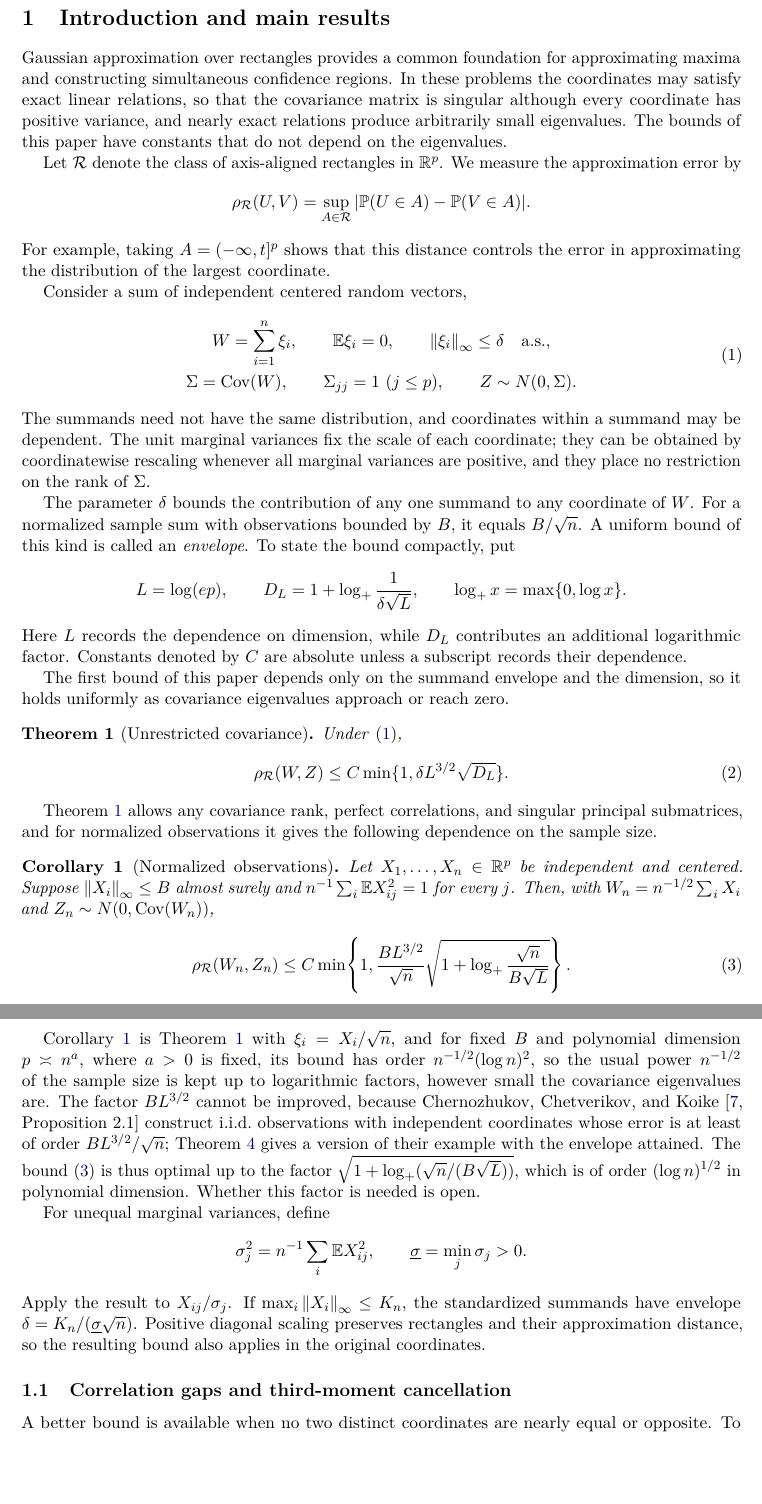
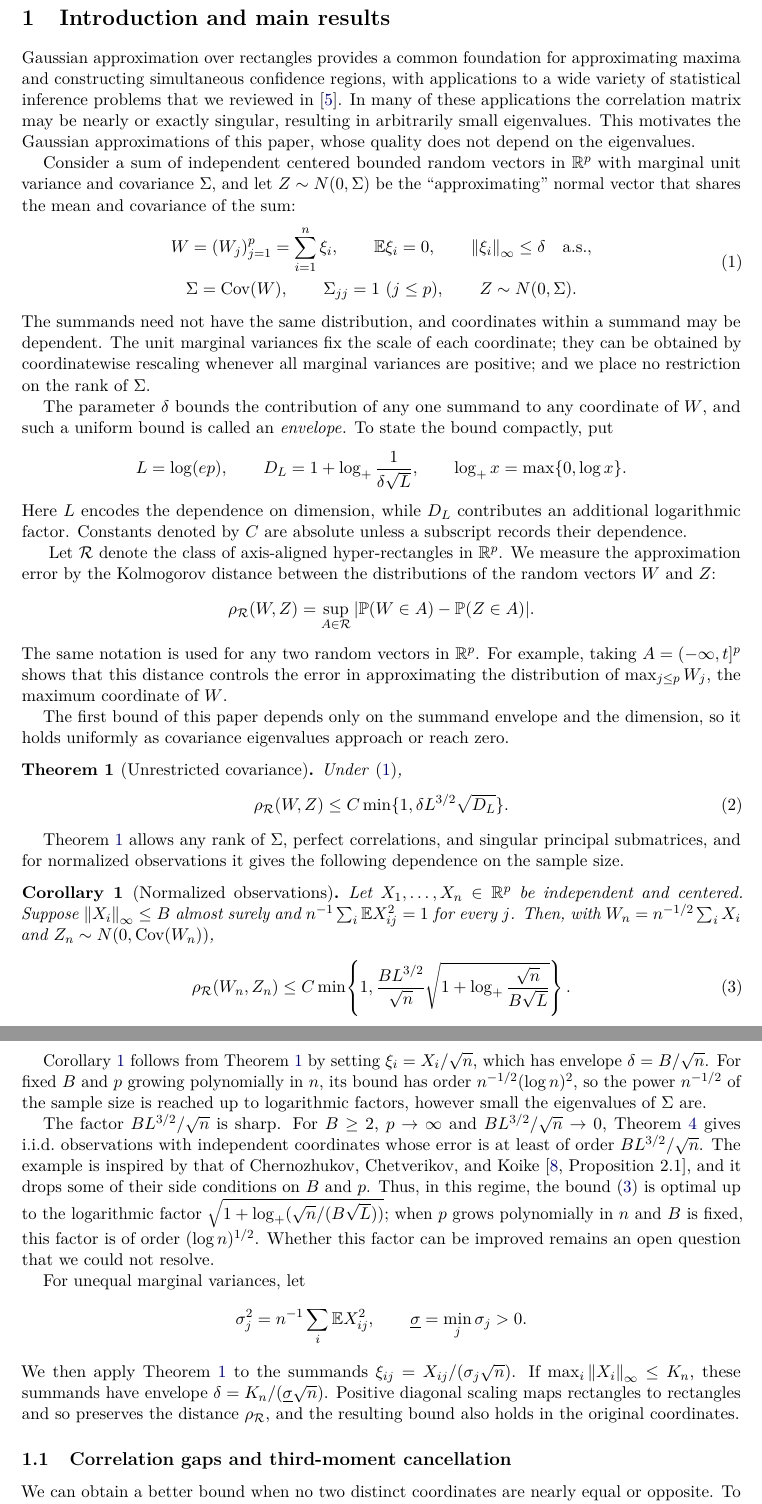
Before and after one commit to VC2015/rectangle-clt-singular, a LaTeX paper (research-rectangle-clt-singular/Rectangle_CLT_Main-reworking.tex): two parts of pages 3 and 4 of 41 before the commit and two parts of pages 3 and 4 of 42 after it, joined at a grey line, cut so that both start at the same text, the shorter picture padded with empty space. Compiled offline with pdfLaTeX.

Commit message:
Selected rectangle CLT materials
Original commit: 06c246a3f7fb42eb8366abec3f892fffb44cc709

```diff
--- a/research-rectangle-clt-singular/Rectangle_CLT_Main-reworking.tex
+++ b/research-rectangle-clt-singular/Rectangle_CLT_Main-reworking.tex
@@ -179,26 +195,21 @@ second rate is then optimal and the first is optimal up to the factor
 
 \section{\texorpdfstring{\sks{Introduction and main results}}{Introduction and main results}}\label{sec:results}
 Gaussian approximation over rectangles provides a common foundation for
-approximating maxima and constructing simultaneous confidence regions.
-\rev{In these problems the coordinates may satisfy exact linear relations,
-so that the covariance matrix is singular although every coordinate has
-positive variance, and nearly exact relations produce arbitrarily small
-eigenvalues. \nat{The bounds of this paper have constants that do not depend on the eigenvalues.}}
-
-Let \(\mathcal R\) denote the class of axis-aligned rectangles in
-\(\R^p\). We measure the approximation error by
-\[
- \rh(U,V)=\sup_{A\in\mathcal R}
-       |\Pp(U\in A)-\Pp(V\in A)|.
-\]
-For example, taking \(A=(-\infty,t]^p\) shows that this distance
-controls the error in approximating the distribution of the largest
-coordinate.
-
-Consider a sum of independent centered random vectors,
+approximating maxima and constructing simultaneous confidence regions\itx{, with
+applications to a wide variety of statistical inference problems that we
+reviewed in~\cite{CCKK2023}}.
+\itx{In many of these applications the correlation matrix may be nearly or
+exactly singular, resulting in arbitrarily small eigenvalues. This motivates the
+Gaussian approximations of this paper, whose quality does not depend on the
+eigenvalues.}
+
+Consider a sum of independent centered \itx{bounded} random vectors in
+\(\R^p\)\itx{ with marginal unit variance and covariance \(\Sigma\), and let
+\(Z\sim N(0,\Sigma)\) be the ``approximating'' normal vector that shares the
+mean and covariance of the sum:}
 \begin{equation}
  \begin{gathered}
- W=\sum_{i=1}^n\xi_i,\qquad
+ W=\its{(W_j)_{j=1}^p=}\sum_{i=1}^n\xi_i,\qquad
  \E\xi_i=0,\qquad \norm{\xi_i}_\infty\le\delta\quad\text{a.s.},\\
  \Sigma=\Cov(W),\qquad\Sigma_{jj}=1\ (j\le p),
  \qquad Z\sim N(0,\Sigma).
@@ -208,22 +219,35 @@ Consider a sum of independent centered random vectors,
 The summands need not have the same distribution, and coordinates within
 a summand may be dependent. \rev{The unit marginal variances fix the scale
 of each coordinate; they can be obtained by coordinatewise rescaling
-whenever all marginal variances are positive, and they place no
+whenever all marginal variances are positive\itx{; and we place} no
 restriction on the rank of \(\Sigma\).}
 
 The parameter \(\delta\) bounds the contribution of any one summand
-to any coordinate of \(W\). For a normalized sample sum with
-observations bounded by \(B\), it equals \(B/\sqrt n\). \rev{A uniform
-bound of this kind is called an \emph{envelope}.} To state the
+to any coordinate of \(W\)\itx{, and such a uniform bound is called an
+\emph{envelope}}. To state the
 bound compactly, put
 \[
  L=\log(ep),\qquad
  D_L=1+\log_+\frac1{\delta\sqrt L},\qquad
  \log_+x=\max\{0,\log x\}.
 \]
-Here \(L\) records the dependence on dimension, while \(D_L\)
+Here \(L\) \itx{encodes} the dependence on dimension, while \(D_L\)
 contributes an additional logarithmic factor. Constants denoted by
 \(C\) are absolute unless a subscript records their dependence.
+
+\begin{introblock}
+Let \(\mathcal R\) denote the class of axis-aligned hyper-rectangles in
+\(\R^p\). We measure the approximation error by the Kolmogorov distance
+between the distributions of the random vectors \(W\) and \(Z\):
+\[
+ \rh(W,Z)=\sup_{A\in\mathcal R}
+       |\Pp(W\in A)-\Pp(Z\in A)|.
+\]
+The same notation is used for any two random vectors in \(\R^p\). For
+example, taking \(A=(-\infty,t]^p\) shows that this distance controls the
+error in approximating the distribution of \(\max_{j\le p}W_j\), the maximum
+coordinate of \(W\).
+\end{introblock}
 
 \rev{\nat{The first bound of this paper} depends only on the summand envelope and the
 dimension, so it holds uniformly as covariance eigenvalues approach or
@@ -237,7 +261,7 @@ Under~\eqref{eq:setup},
 \end{equation}
 \end{theorem}
 
-\rev{Theorem~\ref{thm:unrestricted} allows any covariance rank, perfect
+\rev{Theorem~\ref{thm:unrestricted} allows any \itx{rank of \(\Sigma\)}, perfect
 correlations, and singular principal submatrices, and for normalized
 observations it gives the following dependence on the sample size.}
 
@@ -254,36 +278,41 @@ Let \(X_1,\ldots,X_n\in\R^p\) be independent and centered. Suppose
 \end{equation}
 \end{corollary}
 
-\rev{Corollary~\ref{cor:observations} is Theorem~\ref{thm:unrestricted}
-with \(\xi_i=X_i/\sqrt n\)\pass{, and for} fixed \(B\) and polynomial
-dimension \(p\asymp n^a\), where \(a>0\) is fixed, \pass{its} bound has
-order \(n^{-1/2}(\log n)^2\), so the usual power \(n^{-1/2}\) of the
-sample size is kept up to logarithmic factors, however small the
-covariance eigenvalues are.} \pass{The factor \(BL^{3/2}\) cannot be
-improved, because Chernozhukov, Chetverikov, and
-Koike~\cite[Proposition~2.1]{CCK} construct i.i.d.\ observations with
-independent coordinates whose error is at least of order
-\(BL^{3/2}/\sqrt n\); Theorem~\ref{opt:skew-lower} gives a version of
-their example with the envelope attained. The bound
-\eqref{eq:observations-unrestricted} is thus optimal up to the factor
-\(\sqrt{1+\log_+(\sqrt n/(B\sqrt L))}\), which is of order
-\((\log n)^{1/2}\) in polynomial dimension.} \skl{Whether this factor is
-needed is open.}
-
-For unequal marginal variances, define
+\rev{Corollary~\ref{cor:observations} \itx{follows from} Theorem~\ref{thm:unrestricted}
+\itx{by setting} \(\xi_i=X_i/\sqrt n\)\itx{, which has envelope \(\delta=B/\sqrt n\). For}
+fixed \(B\) and \itx{\(p\) growing polynomially in~\(n\), its} bound has
+order \(n^{-1/2}(\log n)^2\), so the \itx{power} \(n^{-1/2}\) of the
+sample size is \itx{reached} up to logarithmic factors, however small the
+\itx{eigenvalues of \(\Sigma\)} are.}
+
+\itx{The factor \(BL^{3/2}/\sqrt n\) is sharp. For \(B\ge2\), \(p\to\infty\) and
+\(BL^{3/2}/\sqrt n\to0\), Theorem~\ref{opt:skew-lower} gives i.i.d.\ observations
+with independent coordinates whose error is at least of order
+\(BL^{3/2}/\sqrt n\). The example is inspired by that of Chernozhukov,
+Chetverikov, and Koike~\cite[Proposition~2.1]{CCK}, and it drops some of their
+side conditions on \(B\) and \(p\). Thus, in this regime, the
+bound~\eqref{eq:observations-unrestricted} is optimal up to the logarithmic
+factor \(\sqrt{1+\log_+(\sqrt n/(B\sqrt L))}\); when \(p\) grows polynomially
+in~\(n\) and \(B\) is fixed, this factor is of order \((\log n)^{1/2}\). Whether
+this factor can be improved remains an open question that we could not
+resolve.}
+
+For unequal marginal variances, \itx{let}
 \[
  \sigma_j^2=n^{-1}\sum_i\E X_{ij}^2,
  \qquad
  \underline\sigma=\min_j\sigma_j>0.
 \]
-Apply the result to \(X_{ij}/\sigma_j\). If
-\(\max_i\norm{X_i}_\infty\le K_n\), the standardized summands have
+\itx{We then apply Theorem~\ref{thm:unrestricted} to the summands
+\(\xi_{ij}=X_{ij}/(\sigma_j\sqrt n)\).} If
+\(\max_i\norm{X_i}_\infty\le K_n\), \itx{these} summands have
 envelope \(\delta=K_n/(\underline\sigma\sqrt n)\).
-Positive diagonal scaling preserves rectangles and their approximation
-distance, so the resulting bound also applies in the original coordinates.
+Positive diagonal scaling \itx{maps rectangles to rectangles and so} preserves
+\itx{the distance \(\rh\), and} the resulting bound also \itx{holds} in the
+original coordinates.
 
 \subsection{Correlation gaps and third-moment cancellation}
-\polish{A better bound is available when no two distinct coordinates are nearly
+\polish{\itx{We can obtain a better bound} when no two distinct coordinates are nearly
 equal or opposite. To measure this separation, define}
 \[
  c=1-\max_{j\ne k}|\Sigma_{jk}|,
```
Also changed, not shown: research-rectangle-clt-singular/Rectangle_CLT_Main-reworking.pdf, research-rectangle-clt-singular/Rectangle_CLT_Main-reworking.tex (93 more changed lines).
